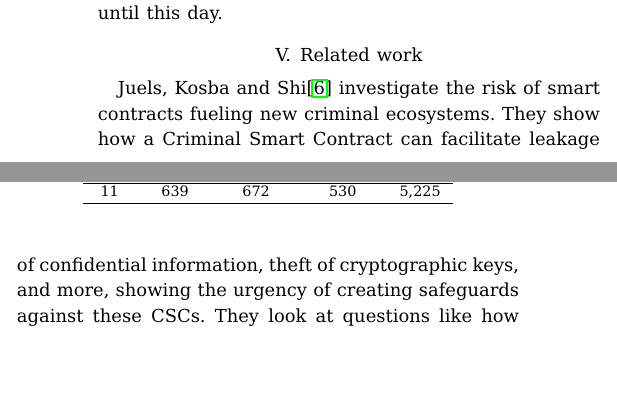
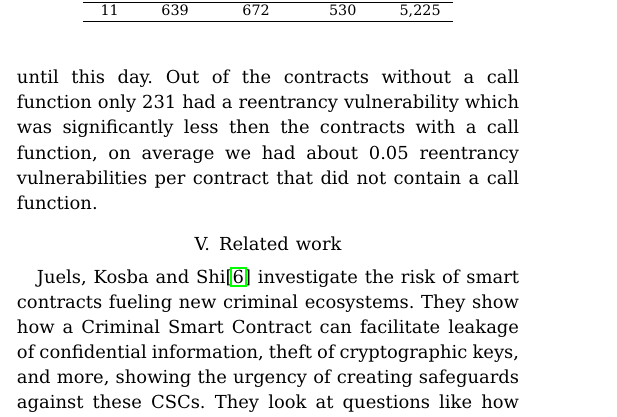
Before and after one commit to DarinVerheijke/vulnerabilities_catalog, a LaTeX paper (Final/wetseb2022.tex): two parts of the columns of page 9 of 12 before the commit and part of one column of page 9 of 12 after it, the two joined at a grey line, cut so that both start at the same text, the shorter picture padded with empty space. Compiled offline with pdfLaTeX.

Commit message:
Added small part about contracts not containing a call function

```diff
--- a/Final/wetseb2022.tex
+++ b/Final/wetseb2022.tex
@@ -661,7 +667,6 @@ Table~\ref{tab:send} show the Ether exchange and guard methods considering only
 \subsection{Contracts with a Reentrancy vulnerability}
 As a last analysis we will take a look at reentrancy vulnerabilities in contracts that contain a call function. The tool slither~\cite{slither} will be used to complete this task and detect the reentrancies in these contracts.
 A total of 1,190 reentrancy vulnerabilities were found in a total of 13,443 contracts that contained a call function. In table~\ref{tab:re-loc} we can see that even a contract of only 11 lines of code can contain a reentrancy vulnerability. We have an average of 0.19 reentrancy vulnerabilities per contract when looking at the collection of contracts with this call functionality. A contract called
- \textit{PostExperiationIdentifierTransformationFinancialProductLibrary}\footnote{\url{https://etherscan.io/address/0xAb955711ECd766Ce70dc2DbF2D9e0E8e4b431232\#code}} even contained 38 reentrancy vulnerabilties. The reentrancy vulnerability is thus still prevalent in contracts using a call value function up until this day.
-
+ \textit{PostExperiationIdentifierTransformationFinancialProductLibrary}\footnote{\url{https://etherscan.io/address/0xAb955711ECd766Ce70dc2DbF2D9e0E8e4b431232\#code}} even contained 38 reentrancy vulnerabilties. The reentrancy vulnerability is thus still prevalent in contracts using a call value function up until this day. Out of the contracts without a call function only 231 had a reentrancy vulnerability which was significantly less then the contracts with a call function, on average we had about 0.05 reentrancy vulnerabilities per contract that did not contain a call function.
 \begin{table}
 \center
```
Also changed, not shown: Final/wetseb2022.tex (10 more changed lines).
